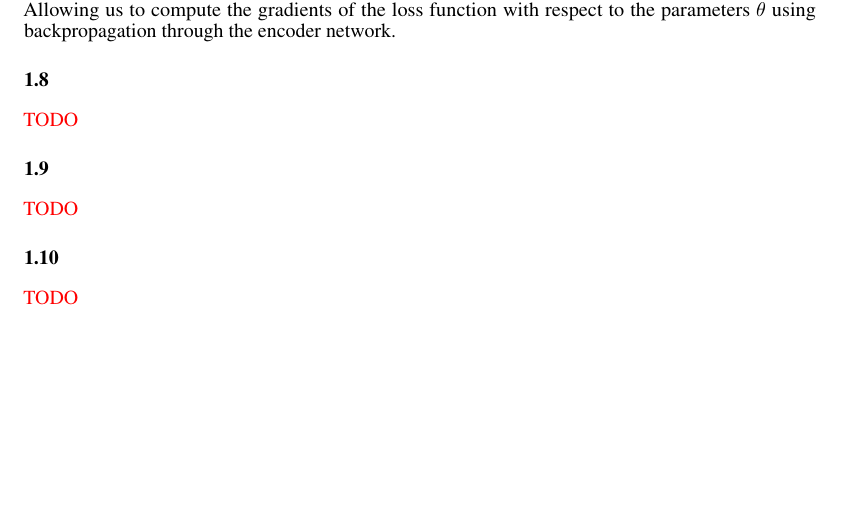
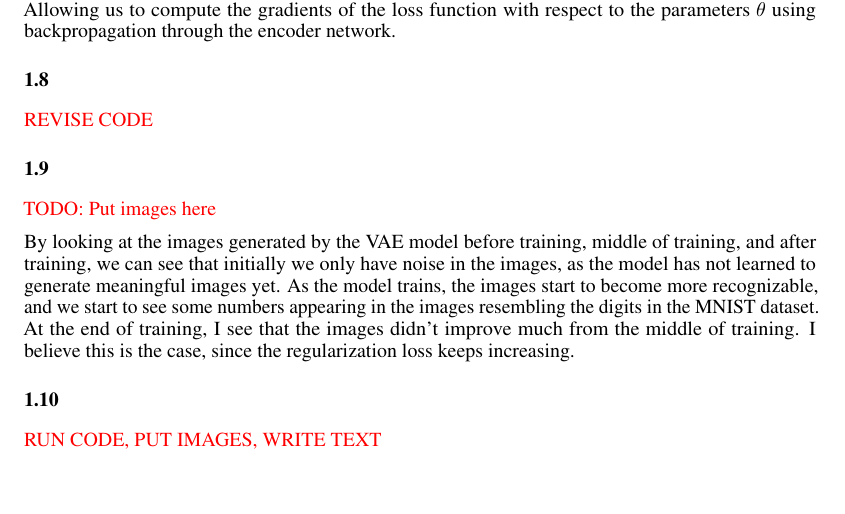
Before and after one commit to pedrocurvo/DL1, a LaTeX problem sheet (Homework3/homework3.tex): part of page 4 of 6, cut so that both start at the same text. Compiled offline with pdfLaTeX.

Commit message:
changed HW3

```diff
--- a/Homework3/homework3.tex
+++ b/Homework3/homework3.tex
@@ -285,15 +285,21 @@ encoder network.
 
 \subsection*{1.8}
 
-\textcolor{red}{TODO}
+\textcolor{red}{REVISE CODE}
 
 \subsection*{1.9}
 
-\textcolor{red}{TODO}
+\textcolor{red}{TODO: Put images here}
+
+By looking at the images generated by the VAE model before training, middle of training, and after training, we can see that
+initially we only have noise in the images, as the model has not learned to generate meaningful images yet. As the model
+trains, the images start to become more recognizable, and we start to see some numbers appearing in the images resembling
+the digits in the MNIST dataset. At the end of training, I see that the images didn't improve much from the middle of training.
+I believe this is the case, since the regularization loss keeps increasing.
 
 \subsection*{1.10}
 
-\textcolor{red}{TODO}
+\textcolor{red}{RUN CODE, PUT IMAGES, WRITE TEXT}
 
 
 \newpage
```
Also changed, not shown: Homework3/homework3.pdf.
